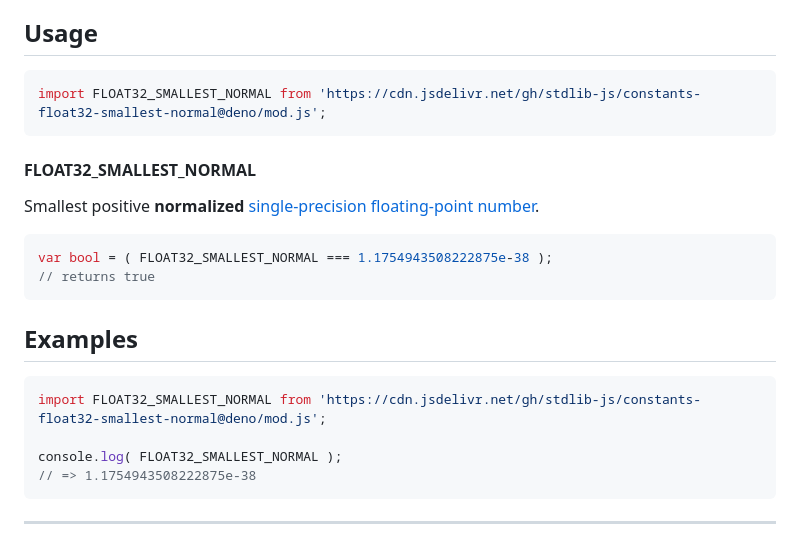
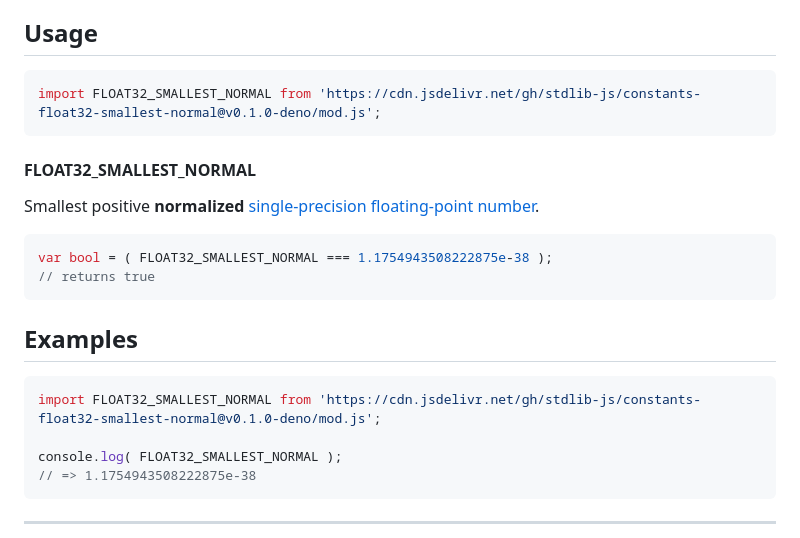
Before and after one commit to stdlib-js/constants-float32-smallest-normal, a Markdown page: README.md, the part around the change. GitHub-like rendering.

Commit message:
Update README.md for Deno bundle v0.1.0

````diff
--- a/README.md
+++ b/README.md
@@ -42,7 +42,7 @@ limitations under the License.
 ## Usage
 
 ```javascript
-import FLOAT32_SMALLEST_NORMAL from 'https://cdn.jsdelivr.net/gh/stdlib-js/constants-float32-smallest-normal@deno/mod.js';
+import FLOAT32_SMALLEST_NORMAL from 'https://cdn.jsdelivr.net/gh/stdlib-js/constants-float32-smallest-normal@v0.1.0-deno/mod.js';
 ```
 
 #### FLOAT32_SMALLEST_NORMAL
@@ -67,7 +67,7 @@ var bool = ( FLOAT32_SMALLEST_NORMAL === 1.1754943508222875e-38 );
 <!-- eslint no-undef: "error" -->
 
 ```javascript
-import FLOAT32_SMALLEST_NORMAL from 'https://cdn.jsdelivr.net/gh/stdlib-js/constants-float32-smallest-normal@deno/mod.js';
+import FLOAT32_SMALLEST_NORMAL from 'https://cdn.jsdelivr.net/gh/stdlib-js/constants-float32-smallest-normal@v0.1.0-deno/mod.js';
 
 console.log( FLOAT32_SMALLEST_NORMAL );
 // => 1.1754943508222875e-38
````
